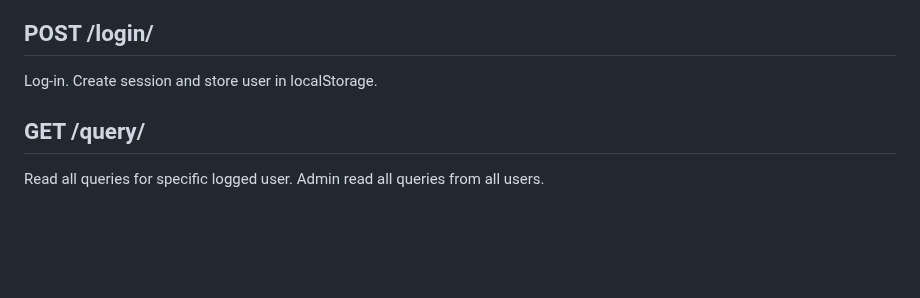
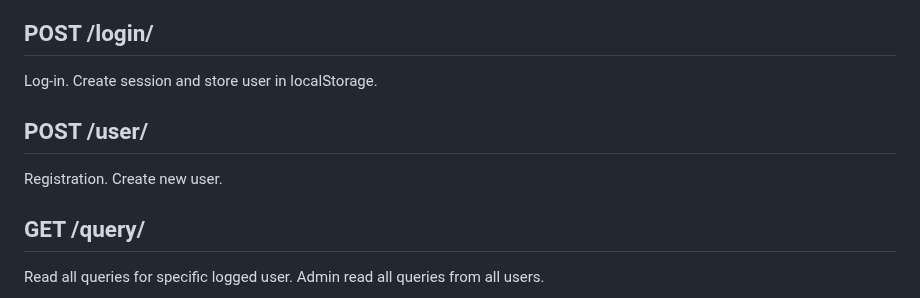
Before and after one commit to bart-git21/JS-PHP-MySQL--sql-queries-sandbox, a Markdown page: README.md, the part around the change. GitHub-like rendering; blank space fills up the shorter version.

Commit message:
docs: add POST/user/ endpoint

```diff
--- a/README.md
+++ b/README.md
@@ -34,6 +34,9 @@ Read all users. Access simple log-in process. It is used for creating list of us
 
 ## POST /login/
 Log-in. Create session and store user in localStorage.
+
+## POST /user/
+Registration. Create new user.
 
 ## GET /query/
 Read all queries for specific logged user. Admin read all queries from all users.
```
